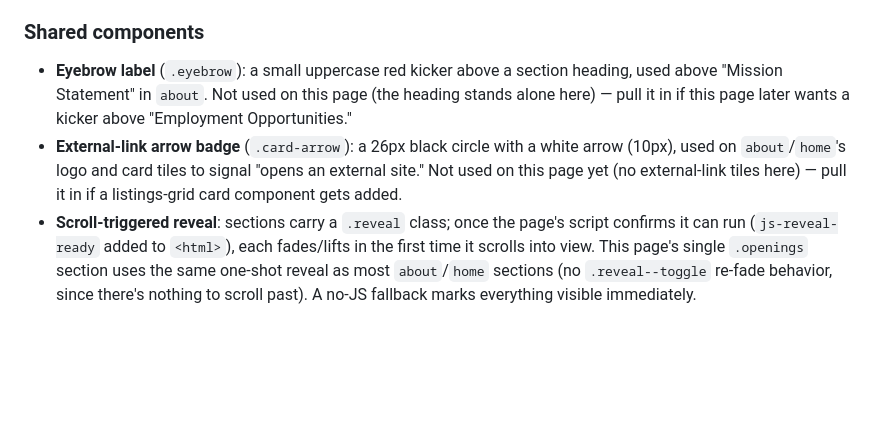
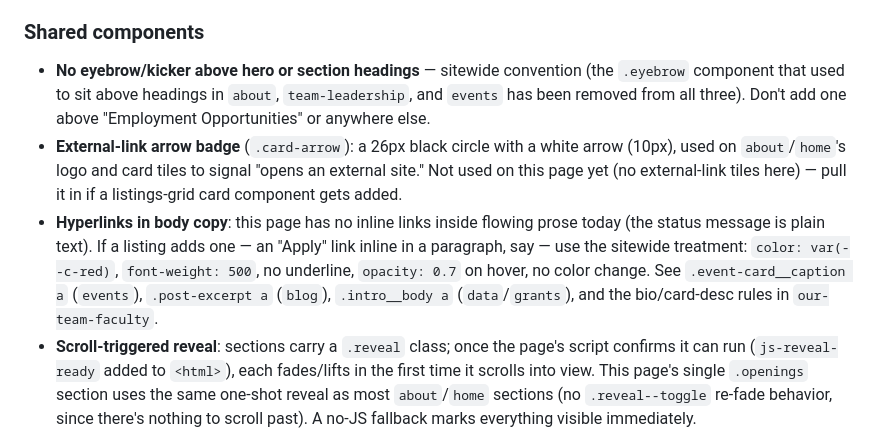
Before and after one commit to PennMEDIATED/our-team-job-openings, a Markdown page: README.md, the part around the change. Rendered like a GitHub page; blank space fills up the shorter version.

Commit message:
Document hyperlink convention and update stale eyebrow guidance

```diff
--- a/README.md
+++ b/README.md
@@ -63,8 +63,9 @@ This repo doesn't currently use `--c-light-bg` or the card-arrow badge — both
 
 ### Shared components
 
-- **Eyebrow label** (`.eyebrow`): a small uppercase red kicker above a section heading, used above "Mission Statement" in `about`. Not used on this page (the heading stands alone here) — pull it in if this page later wants a kicker above "Employment Opportunities."
+- **No eyebrow/kicker above hero or section headings** — sitewide convention (the `.eyebrow` component that used to sit above headings in `about`, `team-leadership`, and `events` has been removed from all three). Don't add one above "Employment Opportunities" or anywhere else.
 - **External-link arrow badge** (`.card-arrow`): a 26px black circle with a white arrow (10px), used on `about`/`home`'s logo and card tiles to signal "opens an external site." Not used on this page yet (no external-link tiles here) — pull it in if a listings-grid card component gets added.
+- **Hyperlinks in body copy**: this page has no inline links inside flowing prose today (the status message is plain text). If a listing adds one — an "Apply" link inline in a paragraph, say — use the sitewide treatment: `color: var(--c-red)`, `font-weight: 500`, no underline, `opacity: 0.7` on hover, no color change. See `.event-card__caption a` (`events`), `.post-excerpt a` (`blog`), `.intro__body a` (`data`/`grants`), and the bio/card-desc rules in `our-team-faculty`.
 - **Scroll-triggered reveal**: sections carry a `.reveal` class; once the page's script confirms it can run (`js-reveal-ready` added to `<html>`), each fades/lifts in the first time it scrolls into view. This page's single `.openings` section uses the same one-shot reveal as most `about`/`home` sections (no `.reveal--toggle` re-fade behavior, since there's nothing to scroll past). A no-JS fallback marks everything visible immediately.
 
 ### Keeping the repos in sync
```
